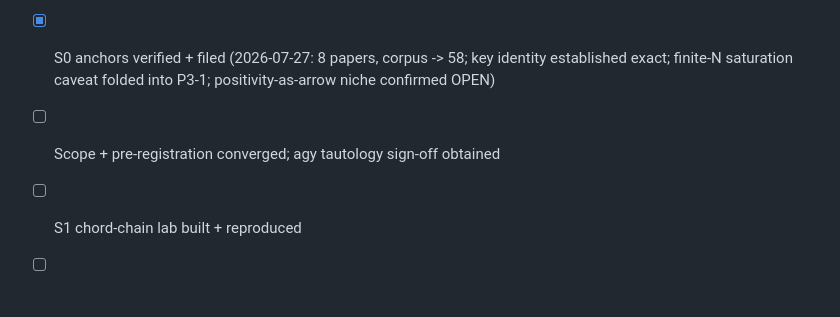
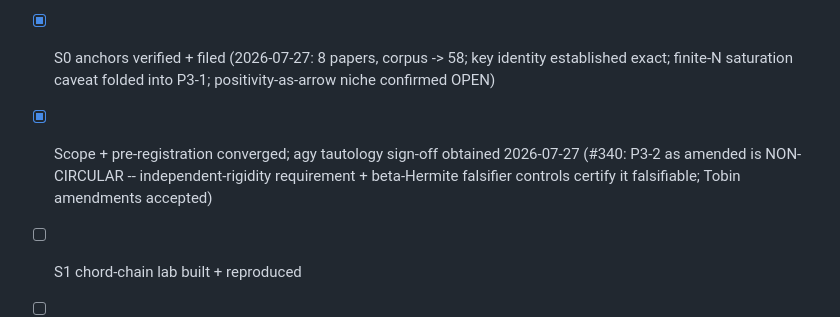
Before and after one commit to jrtorrez31337/executable-positive-geometry, a Markdown page: notes/PROJECT-3-DSSYK-BRIDGE.md, the part around the change. GitHub-like rendering; blank space fills up the shorter version.

```diff
--- a/notes/PROJECT-3-DSSYK-BRIDGE.md
+++ b/notes/PROJECT-3-DSSYK-BRIDGE.md
@@ -109,7 +109,7 @@ off that the pre-registered test below is non-circular.
 
 - [x] Scoping doc (this file) — posted for co-scope pushback
 - [x] S0 anchors verified + filed (2026-07-27: 8 papers, corpus -> 58; key identity established exact; finite-N saturation caveat folded into P3-1; positivity-as-arrow niche confirmed OPEN)
-- [ ] Scope + pre-registration converged; agy tautology sign-off obtained
+- [x] Scope + pre-registration converged; agy tautology sign-off obtained 2026-07-27 (#340: P3-2 as amended is NON-CIRCULAR -- independent-rigidity requirement + beta-Hermite falsifier controls certify it falsifiable; Tobin amendments accepted)
 - [ ] S1 chord-chain lab built + reproduced
 - [ ] S2 bridge test run; falsifier hunt done
 - [ ] S3 verdict converged, all three sign
```
Also changed, not shown: notes/PROJECT-2-MAGIC-WEDGE.md (+1 -1 lines).
